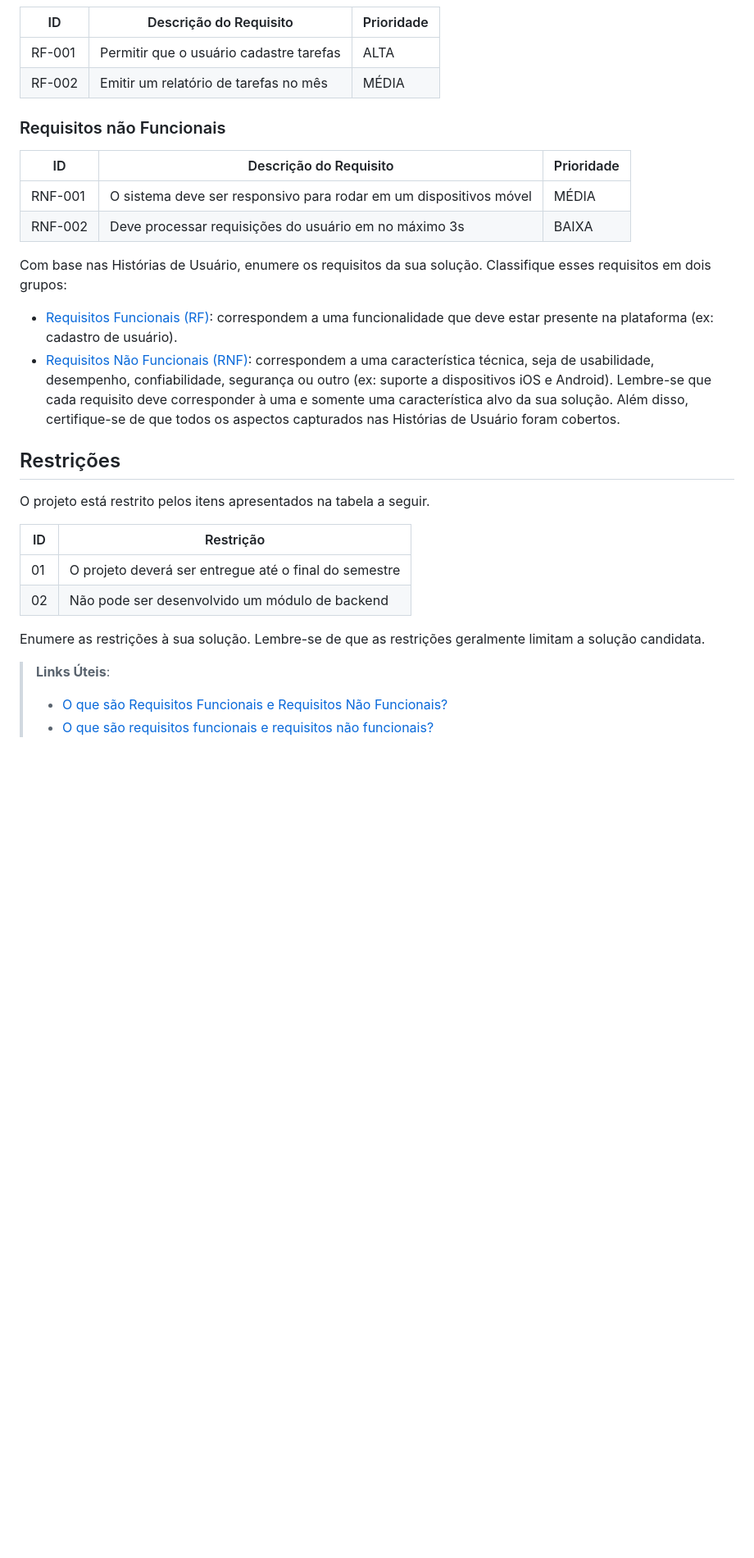
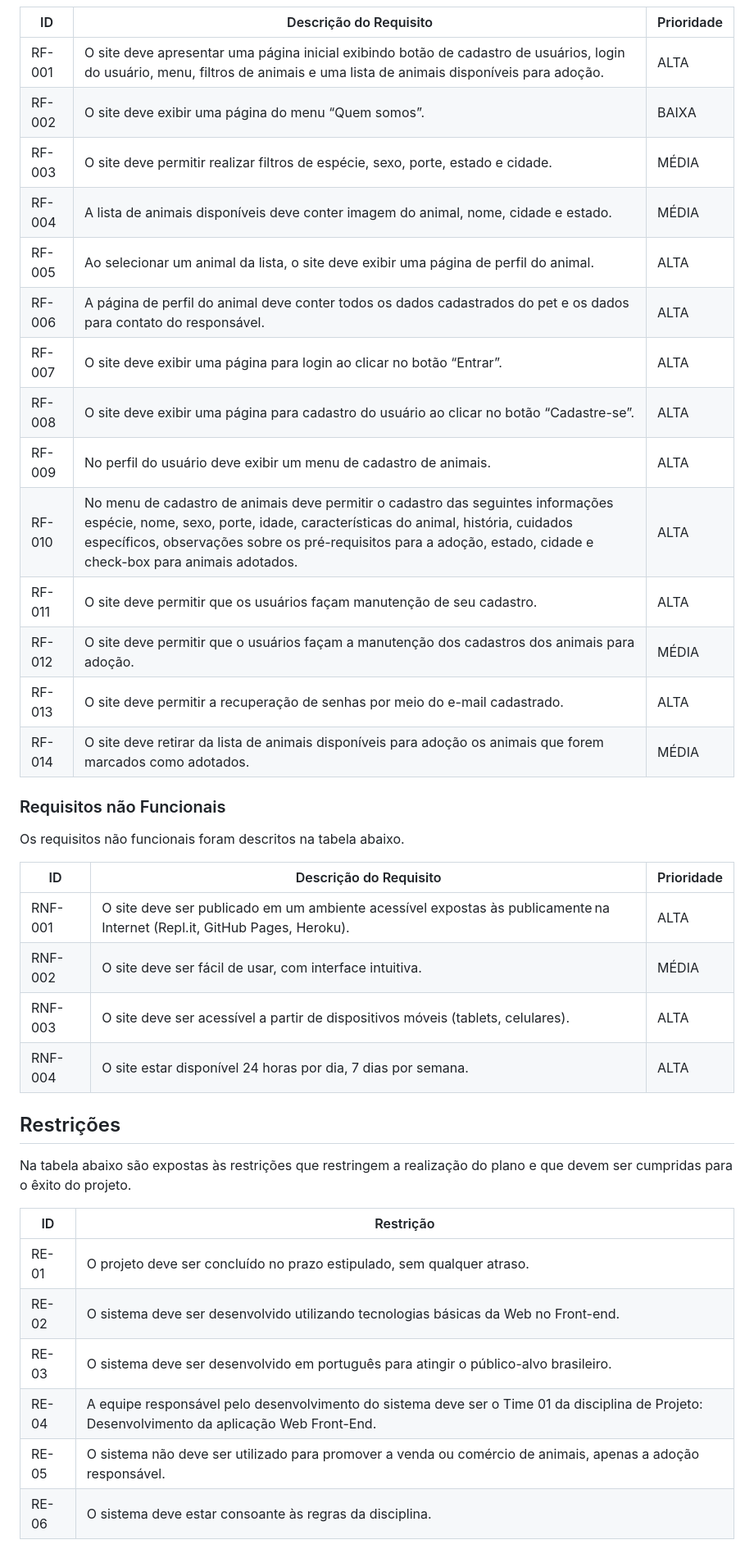
Before and after one commit to ICEI-PUC-Minas-PMV-ADS/pmv-ads-2023-1-e1-proj-web-t9-time1_matchpet, a Markdown page: docs/02-Especificação do Projeto.md, the part around one of its changes. Shown at 82% size. GitHub-like rendering; blank space fills up the shorter version.

```diff
--- a/docs/02-Especificação do Projeto.md
+++ b/docs/02-Especificação do Projeto.md
@@ -49,43 +55,42 @@ As tabelas que se seguem apresentam os requisitos funcionais e não funcionais q
 |ID    | Descrição do Requisito  | Prioridade |
 |------|-----------------------------------------|----|
-|RF-001| Permitir que o usuário cadastre tarefas | ALTA |
-|RF-002| Emitir um relatório de tarefas no mês   | MÉDIA |
+|RF-001| O site deve apresentar uma página inicial exibindo botão de cadastro de usuários, login do usuário, menu, filtros de animais e uma lista de animais disponíveis para adoção. | ALTA |
+|RF-002| O site deve exibir uma página do menu “Quem somos”. | BAIXA |
+|RF-003| O site deve permitir realizar filtros de espécie, sexo, porte, estado e cidade. | MÉDIA |
+|RF-004| A lista de animais disponíveis deve conter imagem do animal, nome, cidade e estado. | MÉDIA |
+|RF-005| Ao selecionar um animal da lista, o site deve exibir uma página de perfil do animal. | ALTA |
+|RF-006| A página de perfil do animal deve conter todos os dados cadastrados do pet e os dados para contato do responsável. | ALTA |
+|RF-007| O site deve exibir uma página para login ao clicar no botão “Entrar”. | ALTA |
+|RF-008| O site deve exibir uma página para cadastro do usuário ao clicar no botão “Cadastre-se”. | ALTA |
+|RF-009| No perfil do usuário deve exibir um menu de cadastro de animais. | ALTA |
+|RF-010| No menu de cadastro de animais deve permitir o cadastro das seguintes informações espécie, nome, sexo, porte, idade, características do animal, história, cuidados específicos, observações sobre os pré-requisitos para a adoção, estado, cidade e check-box para animais adotados. | ALTA |
+|RF-011| O site deve permitir que os usuários façam manutenção de seu cadastro. | ALTA |
+|RF-012| O site deve permitir que o usuários façam a manutenção dos cadastros dos animais para adoção. | MÉDIA |
+|RF-013| O site deve permitir a recuperação de senhas por meio do e-mail cadastrado. | ALTA |
+|RF-014| O site deve retirar da lista de animais disponíveis para adoção os animais que forem marcados como adotados. | MÉDIA |
 
 
 ### Requisitos não Funcionais
 
+Os requisitos não funcionais foram descritos na tabela abaixo.
+
 |ID     | Descrição do Requisito  |Prioridade |
 |-------|-------------------------|----|
-|RNF-001| O sistema deve ser responsivo para rodar em um dispositivos móvel | MÉDIA |
-|RNF-002| Deve processar requisições do usuário em no máximo 3s |  BAIXA |
+|RNF-001| O site deve ser publicado em um ambiente acessível expostas às publicamente na Internet (Repl.it, GitHub Pages, Heroku). | ALTA |
+|RNF-002| O site deve ser fácil de usar, com interface intuitiva.  |  MÉDIA |
+|RNF-003| O site deve ser acessível a partir de dispositivos móveis (tablets, celulares).  | ALTA |
+|RNF-004| O site estar disponível 24 horas por dia, 7 dias por semana. |  ALTA |
 
-Com base nas Histórias de Usuário, enumere os requisitos da sua solução. Classifique esses requisitos em dois grupos:
-
-- [Requisitos Funcionais
- (RF)](https://pt.wikipedia.org/wiki/Requisito_funcional):
- correspondem a uma funcionalidade que deve estar presente na
-  plataforma (ex: cadastro de usuário).
-- [Requisitos Não Funcionais
-  (RNF)](https://pt.wikipedia.org/wiki/Requisito_n%C3%A3o_funcional):
-  correspondem a uma característica técnica, seja de usabilidade,
-  desempenho, confiabilidade, segurança ou outro (ex: suporte a
-  dispositivos iOS e Android).
-Lembre-se que cada requisito deve corresponder à uma e somente uma
-característica alvo da sua solução. Além disso, certifique-se de que
-todos os aspectos capturados nas Histórias de Usuário foram cobertos.
 
 ## Restrições
 
-O projeto está restrito pelos itens apresentados na tabela a seguir.
+Na tabela abaixo são expostas às restrições que restringem a realização do plano e que devem ser cumpridas para o êxito do projeto.
 
 |ID| Restrição                                             |
 |--|-------------------------------------------------------|
-|01| O projeto deverá ser entregue até o final do semestre |
-|02| Não pode ser desenvolvido um módulo de backend        |
-
-
-Enumere as restrições à sua solução. Lembre-se de que as restrições geralmente limitam a solução candidata.
-
-> **Links Úteis**:
-> - [O que são Requisitos Funcionais e Requisitos Não Funcionais?](https://codificar.com.br/requisitos-funcionais-nao-funcionais/)
-> - [O que são requisitos funcionais e requisitos não funcionais?](https://analisederequisitos.com.br/requisitos-funcionais-e-requisitos-nao-funcionais-o-que-sao/)
+|RE-01| O projeto deve ser concluído no prazo estipulado, sem qualquer atraso. |
+|RE-02| O sistema deve ser desenvolvido utilizando tecnologias básicas da Web no Front-end. |
+|RE-03| O sistema deve ser desenvolvido em português para atingir o público-alvo brasileiro. |
+|RE-04| A equipe responsável pelo desenvolvimento do sistema deve ser o Time 01 da disciplina de Projeto: Desenvolvimento da aplicação Web Front-End. |
+|RE-05| O sistema não deve ser utilizado para promover a venda ou comércio de animais, apenas a adoção responsável. |
+|RE-06| O sistema deve estar consoante às regras da disciplina. |
```
Also changed, not shown: other parts of docs/02-Especificação do Projeto.md (+22 -16 lines).
